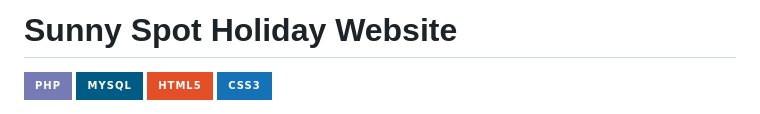
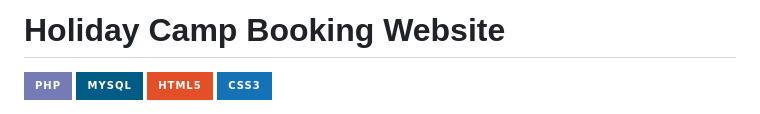
Before and after one commit to Traccyyyyy/SunnySpotHoliday, a Markdown page: README.md, the part around the change. GitHub-like rendering; badges without logos.

```diff
--- a/README.md
+++ b/README.md
@@ -1,4 +1,4 @@
-# Sunny Spot Holiday Website
+# Holiday Camp Booking Website
 
 ![PHP](https://img.shields.io/badge/PHP-777BB4?style=for-the-badge&logo=php&logoColor=white)
 ![MySQL](https://img.shields.io/badge/MySQL-005C84?style=for-the-badge&logo=mysql&logoColor=white)
```
